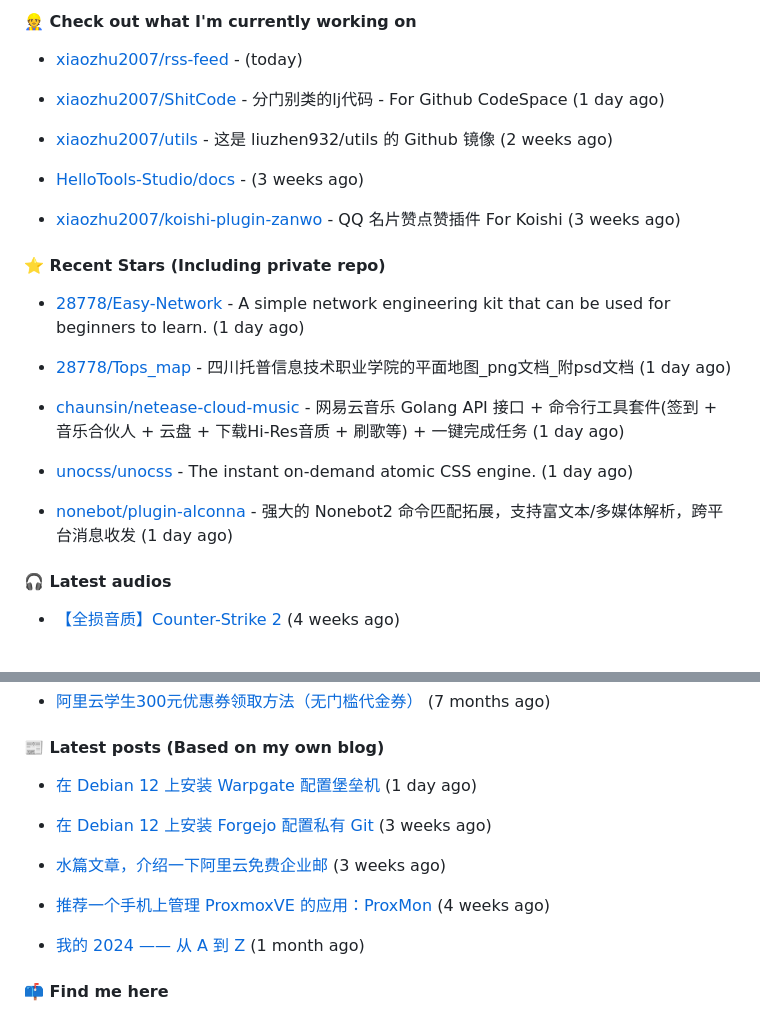
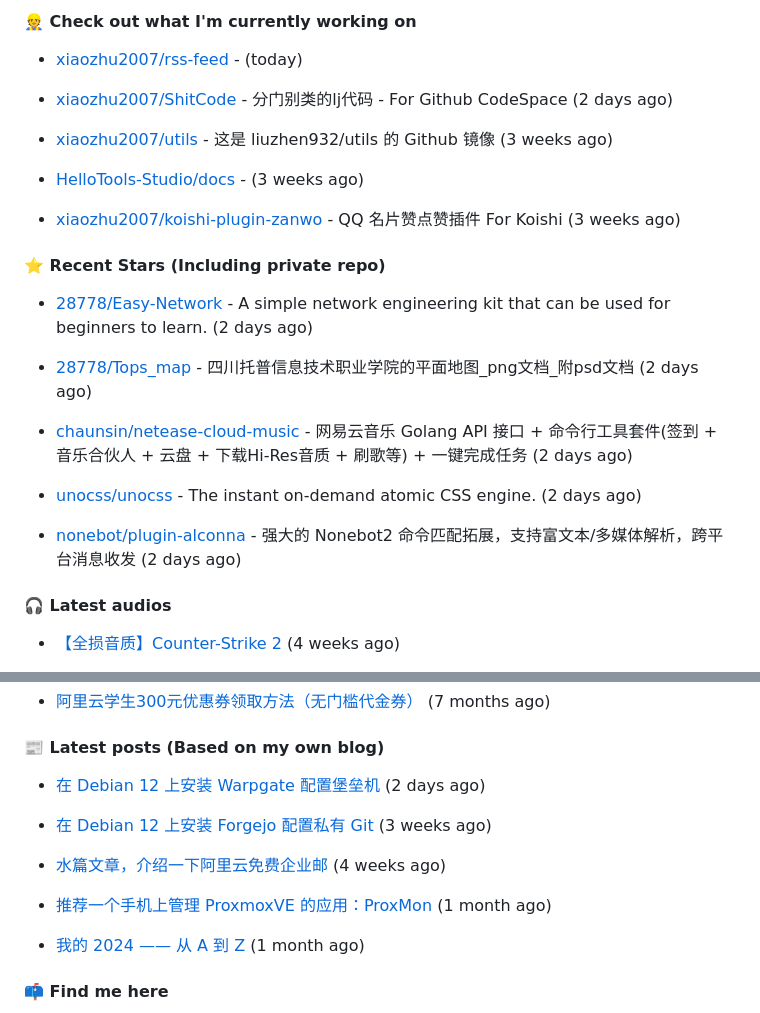
Before and after one commit to xiaozhu2007/xiaozhu2007, a Markdown page: README.md, 2 parts joined by grey strips. GitHub-like rendering.

Commit message:
docs: Update generated README [skip ci]

```diff
--- a/README.md
+++ b/README.md
@@ -35,9 +35,9 @@ Length: 250 [text/x-plain]
 
 - [xiaozhu2007/rss-feed](https://github.com/xiaozhu2007/rss-feed) -  (today)
 
-- [xiaozhu2007/ShitCode](https://github.com/xiaozhu2007/ShitCode) - 分门别类的lj代码 - For Github CodeSpace (1 day ago)
+- [xiaozhu2007/ShitCode](https://github.com/xiaozhu2007/ShitCode) - 分门别类的lj代码 - For Github CodeSpace (2 days ago)
 
-- [xiaozhu2007/utils](https://github.com/xiaozhu2007/utils) - 这是 liuzhen932/utils 的 Github 镜像 (2 weeks ago)
+- [xiaozhu2007/utils](https://github.com/xiaozhu2007/utils) - 这是 liuzhen932/utils 的 Github 镜像 (3 weeks ago)
 
 - [HelloTools-Studio/docs](https://github.com/HelloTools-Studio/docs) -  (3 weeks ago)
 
@@ -47,15 +47,15 @@ Length: 250 [text/x-plain]
 
 
 
-- [28778/Easy-Network](https://github.com/28778/Easy-Network) - A simple network engineering kit that can be used for beginners to learn. (1 day ago)
+- [28778/Easy-Network](https://github.com/28778/Easy-Network) - A simple network engineering kit that can be used for beginners to learn. (2 days ago)
 
-- [28778/Tops_map](https://github.com/28778/Tops_map) - 四川托普信息技术职业学院的平面地图_png文档_附psd文档 (1 day ago)
+- [28778/Tops_map](https://github.com/28778/Tops_map) - 四川托普信息技术职业学院的平面地图_png文档_附psd文档 (2 days ago)
 
-- [chaunsin/netease-cloud-music](https://github.com/chaunsin/netease-cloud-music) - 网易云音乐 Golang API 接口 &#43; 命令行工具套件(签到 &#43; 音乐合伙人 &#43; 云盘 &#43; 下载Hi-Res音质 &#43; 刷歌等) &#43; 一键完成任务 (1 day ago)
+- [chaunsin/netease-cloud-music](https://github.com/chaunsin/netease-cloud-music) - 网易云音乐 Golang API 接口 &#43; 命令行工具套件(签到 &#43; 音乐合伙人 &#43; 云盘 &#43; 下载Hi-Res音质 &#43; 刷歌等) &#43; 一键完成任务 (2 days ago)
 
-- [unocss/unocss](https://github.com/unocss/unocss) - The instant on-demand atomic CSS engine. (1 day ago)
+- [unocss/unocss](https://github.com/unocss/unocss) - The instant on-demand atomic CSS engine. (2 days ago)
 
-- [nonebot/plugin-alconna](https://github.com/nonebot/plugin-alconna) - 强大的 Nonebot2 命令匹配拓展，支持富文本/多媒体解析，跨平台消息收发 (1 day ago)
+- [nonebot/plugin-alconna](https://github.com/nonebot/plugin-alconna) - 强大的 Nonebot2 命令匹配拓展，支持富文本/多媒体解析，跨平台消息收发 (2 days ago)
 
 #### 🎧 Latest audios
 
@@ -77,13 +77,13 @@ Length: 250 [text/x-plain]
 
 #### 📰 Latest posts (Based on my own blog)
 
-- [在 Debian 12 上安装 Warpgate 配置堡垒机](https://blog.liuzhen932.top/posts/hello-warpgate/) (1 day ago)
+- [在 Debian 12 上安装 Warpgate 配置堡垒机](https://blog.liuzhen932.top/posts/hello-warpgate/) (2 days ago)
 
 - [在 Debian 12 上安装 Forgejo 配置私有 Git](https://blog.liuzhen932.top/posts/hello-forgejo/) (3 weeks ago)
 
-- [水篇文章，介绍一下阿里云免费企业邮](https://blog.liuzhen932.top/posts/ali-free-mail/) (3 weeks ago)
+- [水篇文章，介绍一下阿里云免费企业邮](https://blog.liuzhen932.top/posts/ali-free-mail/) (4 weeks ago)
 
-- [推荐一个手机上管理 ProxmoxVE 的应用：ProxMon](https://blog.liuzhen932.top/posts/proxmon/) (4 weeks ago)
+- [推荐一个手机上管理 ProxmoxVE 的应用：ProxMon](https://blog.liuzhen932.top/posts/proxmon/) (1 month ago)
 
 - [我的 2024 —— 从 A 到 Z](https://blog.liuzhen932.top/posts/back-2024/) (1 month ago)
 
```
